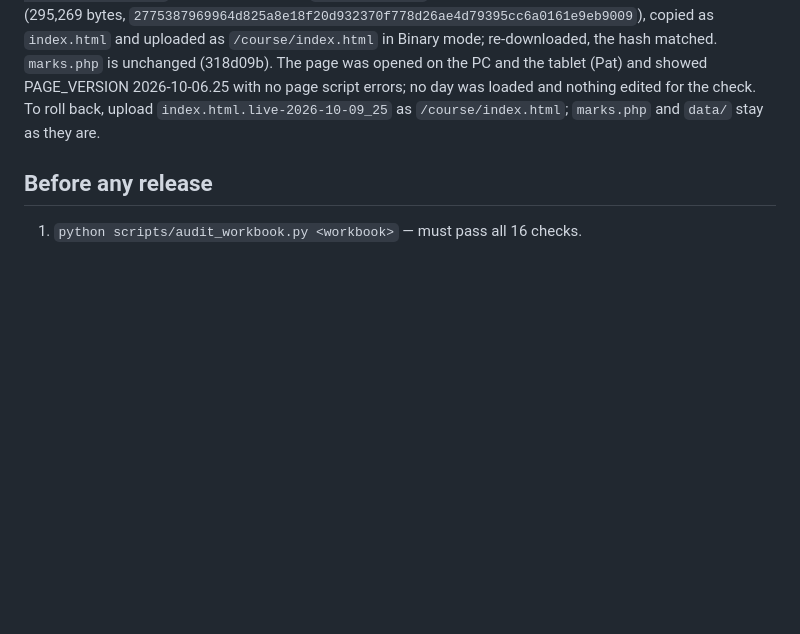
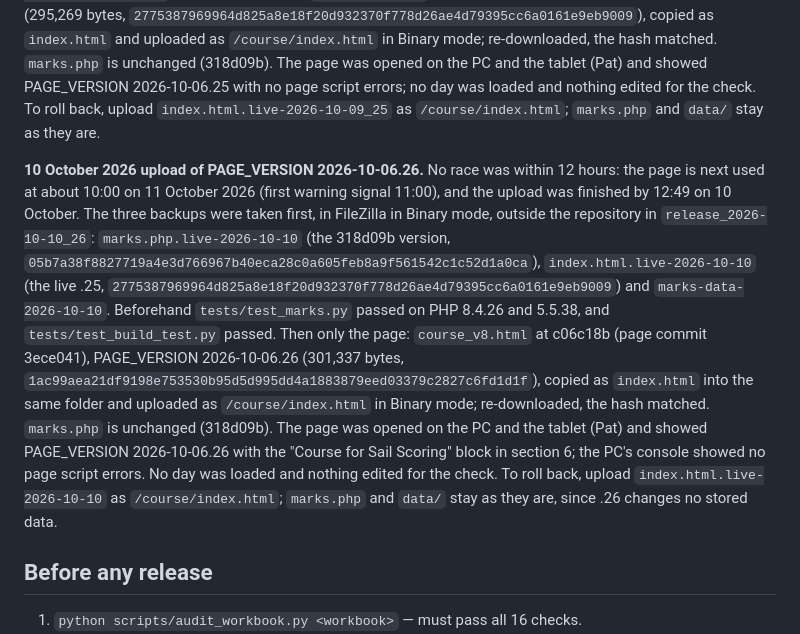
Before and after one commit to Bateleur88/cork-harbour-orc, a Markdown page: README.md, the part around the change. Rendered like a GitHub page; blank space fills up the shorter version.

Commit message:
README.md, STATUS.md, PROJECT_HISTORY.md: PAGE_VERSION 2026-10-06.26 uploaded to /course/ on 10 October 2026 (3ece041 at c06c18b; marks.php unchanged); backups, tests, hash check and rollback recorded; A37 uploaded, not confirmed live; live-test log; section 22; update log
Status: A37
Co-Authored-By: Claude Opus 5.5 <noreply@anthropic.com>

```diff
--- a/README.md
+++ b/README.md
@@ -707,6 +707,26 @@ day was loaded and nothing edited for the check. To roll back, upload
 `index.html.live-2026-10-09_25` as `/course/index.html`; `marks.php` and `data/` stay
 as they are.
 
+**10 October 2026 upload of PAGE_VERSION 2026-10-06.26.** No race was within 12 hours:
+the page is next used at about 10:00 on 11 October 2026 (first warning signal 11:00),
+and the upload was finished by 12:49 on 10 October. The three backups were taken
+first, in FileZilla in Binary mode, outside the repository in `release_2026-10-10_26`:
+`marks.php.live-2026-10-10` (the 318d09b version,
+`05b7a38f8827719a4e3d766967b40eca28c0a605feb8a9f561542c1c52d1a0ca`),
+`index.html.live-2026-10-10` (the live .25,
+`2775387969964d825a8e18f20d932370f778d26ae4d79395cc6a0161e9eb9009`) and
+`marks-data-2026-10-10`. Beforehand `tests/test_marks.py` passed on PHP 8.4.26 and
+5.5.38, and `tests/test_build_test.py` passed. Then only the page: `course_v8.html` at
+c06c18b (page commit 3ece041), PAGE_VERSION 2026-10-06.26 (301,337 bytes,
+`1ac99aea21df9198e753530b95d5d995dd4a1883879eed03379c2827c6fd1d1f`), copied as
+`index.html` into the same folder and uploaded as `/course/index.html` in Binary
+mode; re-downloaded, the hash matched. `marks.php` is unchanged (318d09b). The page
+was opened on the PC and the tablet (Pat) and showed PAGE_VERSION 2026-10-06.26 with
+the "Course for Sail Scoring" block in section 6; the PC's console showed no page
+script errors. No day was loaded and nothing edited for the check. To roll back,
+upload `index.html.live-2026-10-10` as `/course/index.html`; `marks.php` and `data/`
+stay as they are, since .26 changes no stored data.
+
 ## Before any release
 
 1. `python scripts/audit_workbook.py <workbook>` — must pass all 16 checks.
```
Also changed, not shown: PROJECT_HISTORY.md (+3 -1 lines), STATUS.md (+3 -1 lines).
